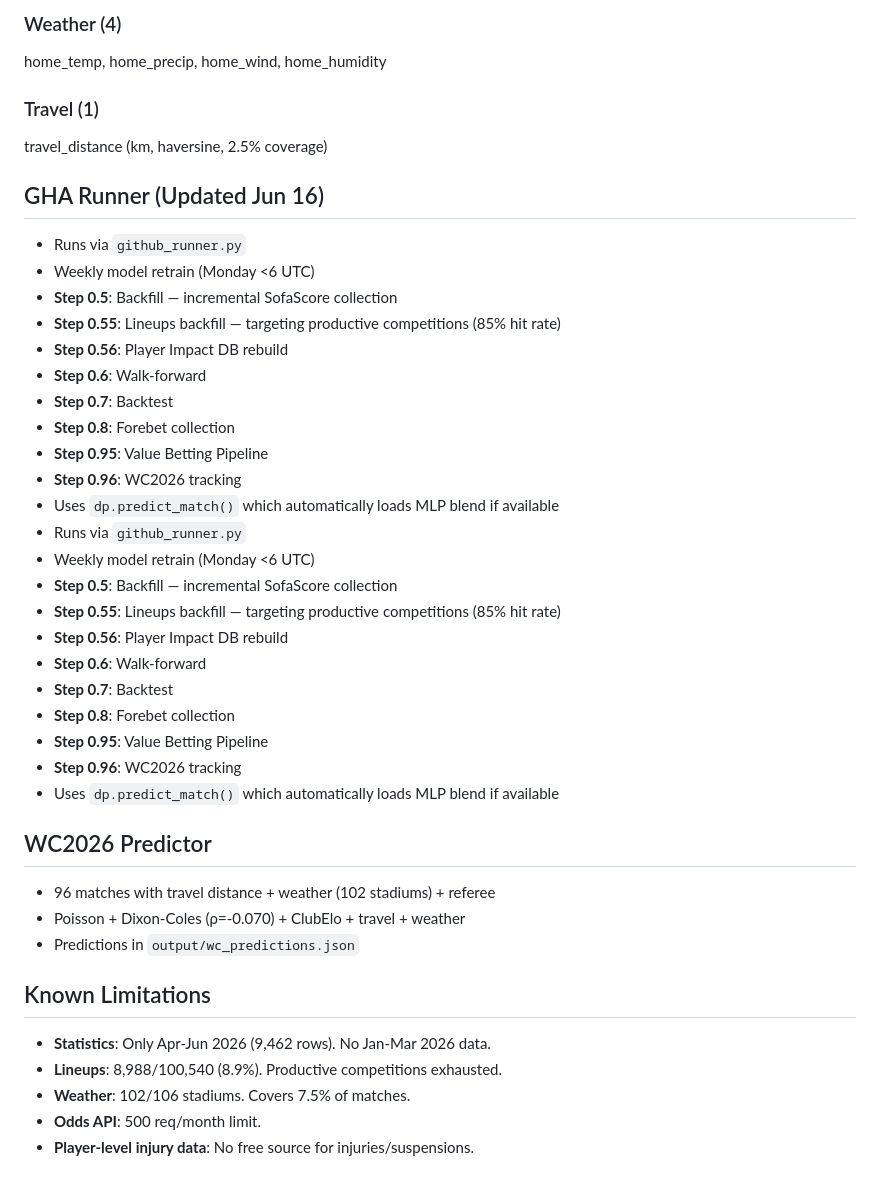
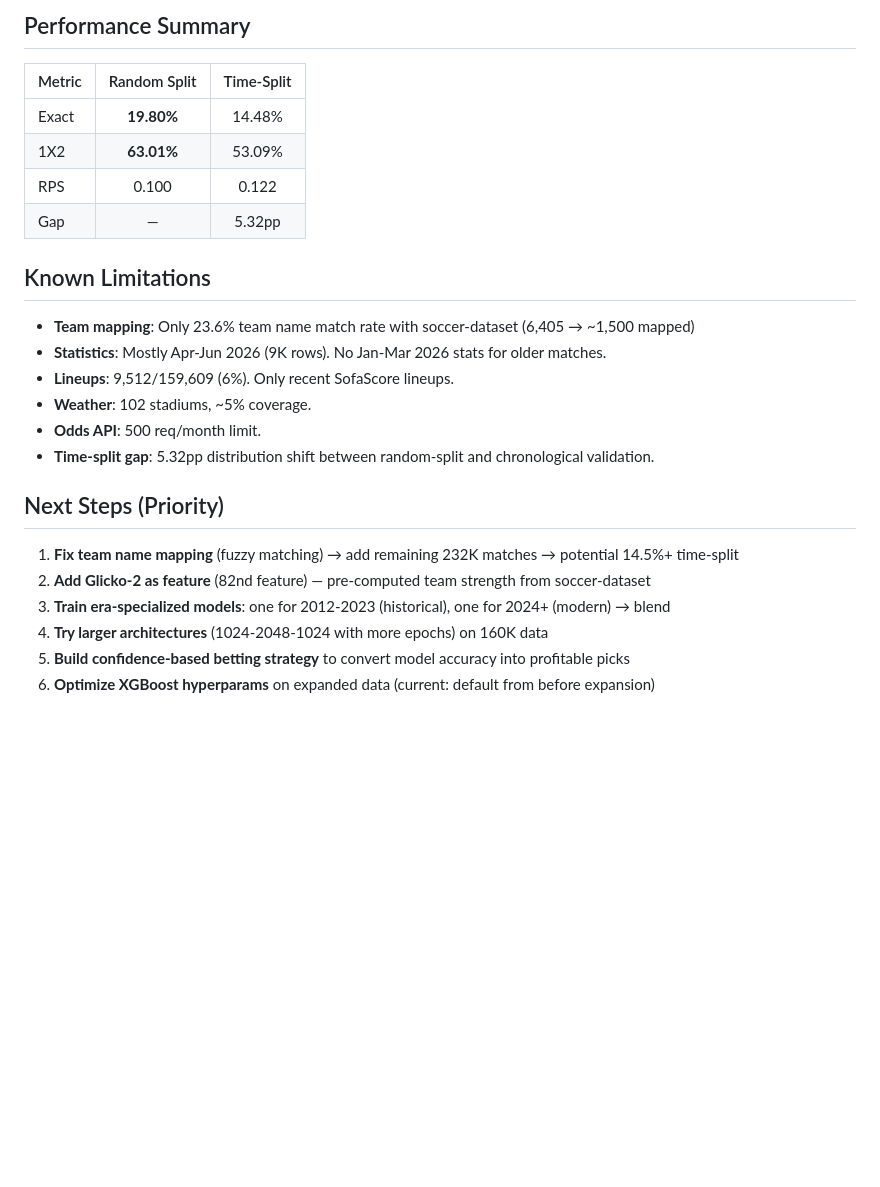
Before and after one commit to ABDIO33/football-oracle, a Markdown page: AGENTS.md, the part around one of its changes. Rendered like a GitHub page; blank space fills up the shorter version.

```diff
--- a/AGENTS.md
+++ b/AGENTS.md
@@ -69,41 +56,23 @@ month, day_of_week, season_progress, is_weekend
-### Weather (4)
-home_temp, home_precip, home_wind, home_humidity
-
-### Travel (1)
-travel_distance (km, haversine, 2.5% coverage)
-
-## GHA Runner (Updated Jun 16)
-- Runs via `github_runner.py`
-- Weekly model retrain (Monday <6 UTC)
-- **Step 0.5**: Backfill — incremental SofaScore collection
-- **Step 0.55**: Lineups backfill — targeting productive competitions (85% hit rate)
-- **Step 0.56**: Player Impact DB rebuild
-- **Step 0.6**: Walk-forward
-- **Step 0.7**: Backtest
-- **Step 0.8**: Forebet collection
-- **Step 0.95**: Value Betting Pipeline
-- **Step 0.96**: WC2026 tracking
-- Uses `dp.predict_match()` which automatically loads MLP blend if available
-- Runs via `github_runner.py`
-- Weekly model retrain (Monday <6 UTC)
-- **Step 0.5**: Backfill — incremental SofaScore collection
-- **Step 0.55**: Lineups backfill — targeting productive competitions (85% hit rate)
-- **Step 0.56**: Player Impact DB rebuild
-- **Step 0.6**: Walk-forward
-- **Step 0.7**: Backtest
-- **Step 0.8**: Forebet collection
-- **Step 0.95**: Value Betting Pipeline
-- **Step 0.96**: WC2026 tracking
-- Uses `dp.predict_match()` which automatically loads MLP blend if available
-
-## WC2026 Predictor
-- 96 matches with travel distance + weather (102 stadiums) + referee
-- Poisson + Dixon-Coles (ρ=-0.070) + ClubElo + travel + weather
-- Predictions in `output/wc_predictions.json`
+## Performance Summary
+| Metric | Random Split | Time-Split |
+|--------|:-----------:|:----------:|
+| Exact | **19.80%** | 14.48% |
+| 1X2 | **63.01%** | 53.09% |
+| RPS | 0.100 | 0.122 |
+| Gap | — | 5.32pp |
 
 ## Known Limitations
-- **Statistics**: Only Apr-Jun 2026 (9,462 rows). No Jan-Mar 2026 data.
-- **Lineups**: 8,988/100,540 (8.9%). Productive competitions exhausted.
-- **Weather**: 102/106 stadiums. Covers 7.5% of matches.
+- **Team mapping**: Only 23.6% team name match rate with soccer-dataset (6,405 → ~1,500 mapped)
+- **Statistics**: Mostly Apr-Jun 2026 (9K rows). No Jan-Mar 2026 stats for older matches.
+- **Lineups**: 9,512/159,609 (6%). Only recent SofaScore lineups.
+- **Weather**: 102 stadiums, ~5% coverage.
 - **Odds API**: 500 req/month limit.
-- **Player-level injury data**: No free source for injuries/suspensions.
+- **Time-split gap**: 5.32pp distribution shift between random-split and chronological validation.
+
+## Next Steps (Priority)
+1. **Fix team name mapping** (fuzzy matching) → add remaining 232K matches → potential 14.5%+ time-split
+2. **Add Glicko-2 as feature** (82nd feature) — pre-computed team strength from soccer-dataset
+3. **Train era-specialized models**: one for 2012-2023 (historical), one for 2024+ (modern) → blend
+4. **Try larger architectures** (1024-2048-1024 with more epochs) on 160K data
+5. **Build confidence-based betting strategy** to convert model accuracy into profitable picks
+6. **Optimize XGBoost hyperparams** on expanded data (current: default from before expansion)
```
Also changed, not shown: other parts of AGENTS.md (+42 -55 lines).
